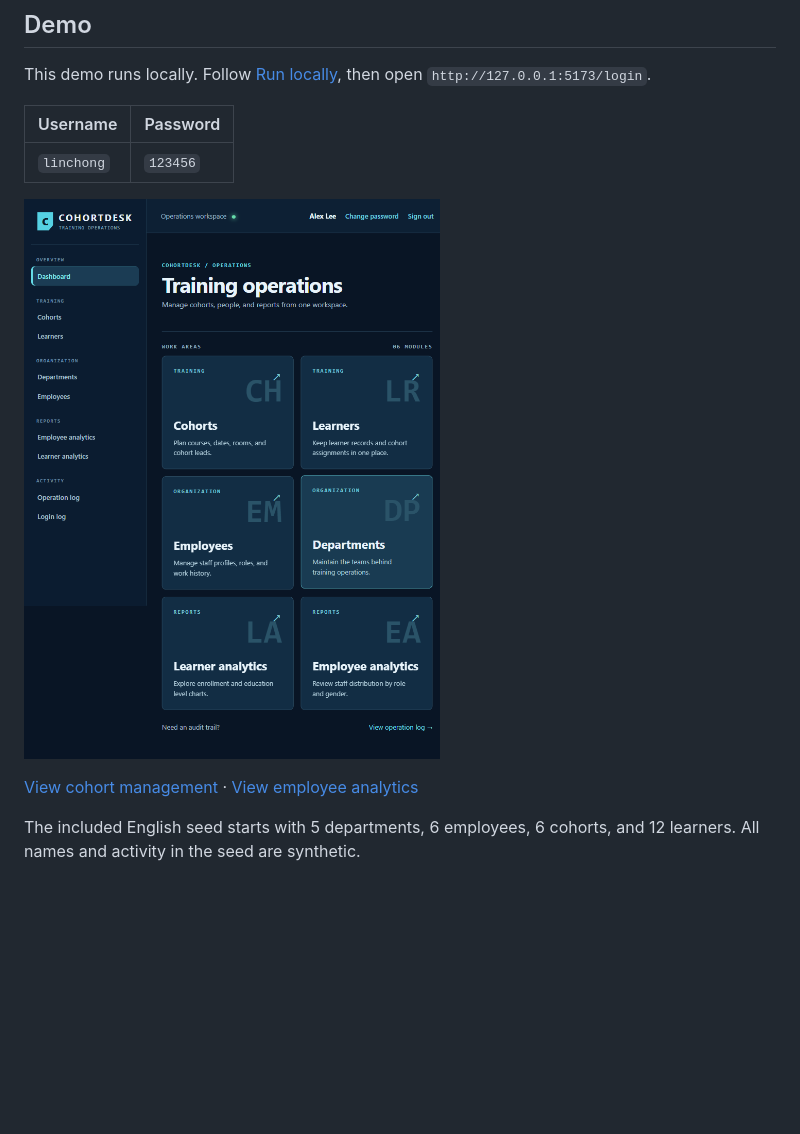
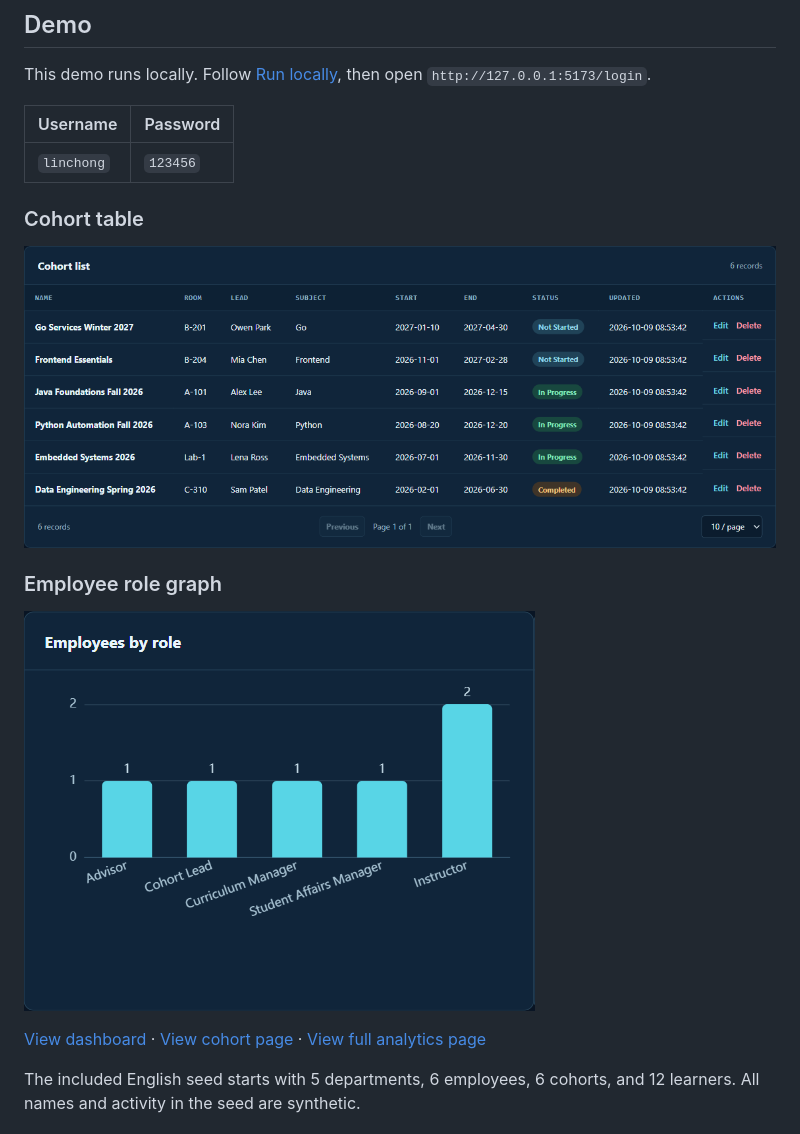
Before and after one commit to tiancaiq/cohortdesk, a Markdown page: README.md, the part around the change. GitHub-like rendering; pictures changed too: assets/demo/cohortdesk-cohort-table.png (added), assets/demo/cohortdesk-role-chart.png (added); blank space fills up the shorter version.

Commit message:
docs: show demo table and role graph

```diff
--- a/README.md
+++ b/README.md
@@ -14,9 +14,15 @@ This demo runs locally. Follow [Run locally](#run-locally), then open `http://12
 | --- | --- |
 | `linchong` | `123456` |
 
-![CohortDesk dashboard showing the six work areas](assets/demo/cohortdesk-dashboard.png)
+### Cohort table
 
-[View cohort management](assets/demo/cohortdesk-cohorts.png) · [View employee analytics](assets/demo/cohortdesk-analytics.png)
+![Cohort management table with six seeded cohorts](assets/demo/cohortdesk-cohort-table.png)
+
+### Employee role graph
+
+![Bar graph of employees by role](assets/demo/cohortdesk-role-chart.png)
+
+[View dashboard](assets/demo/cohortdesk-dashboard.png) · [View cohort page](assets/demo/cohortdesk-cohorts.png) · [View full analytics page](assets/demo/cohortdesk-analytics.png)
 
 The included English seed starts with 5 departments, 6 employees, 6 cohorts, and 12 learners. All names and activity in the seed are synthetic.
 
```
